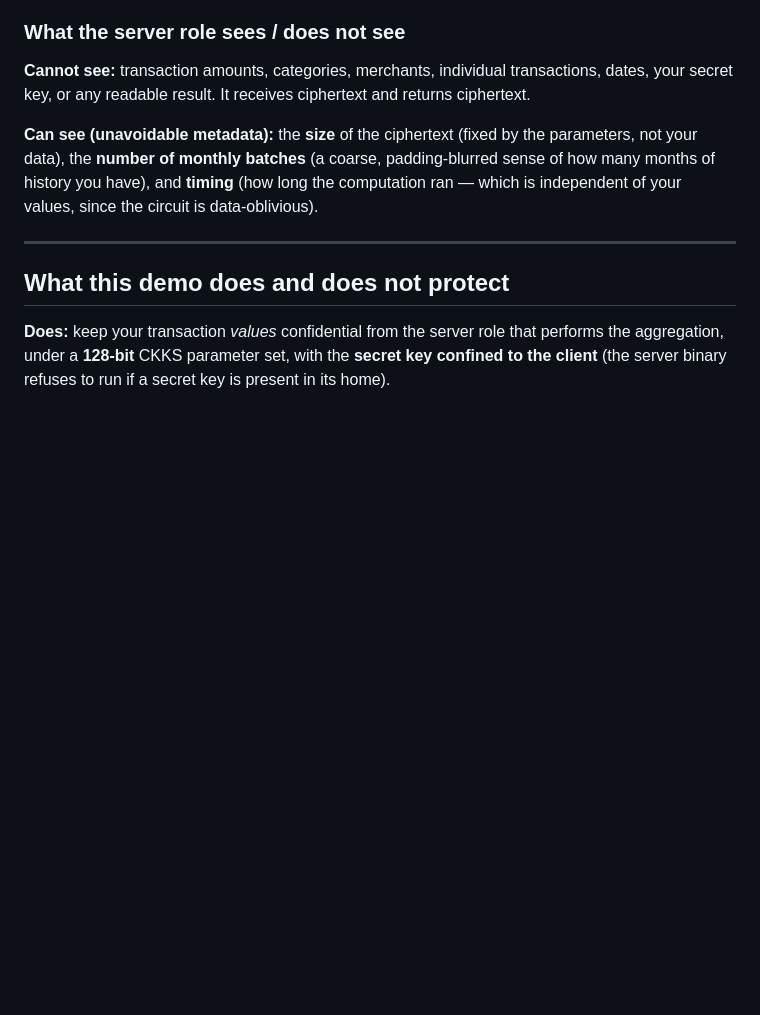
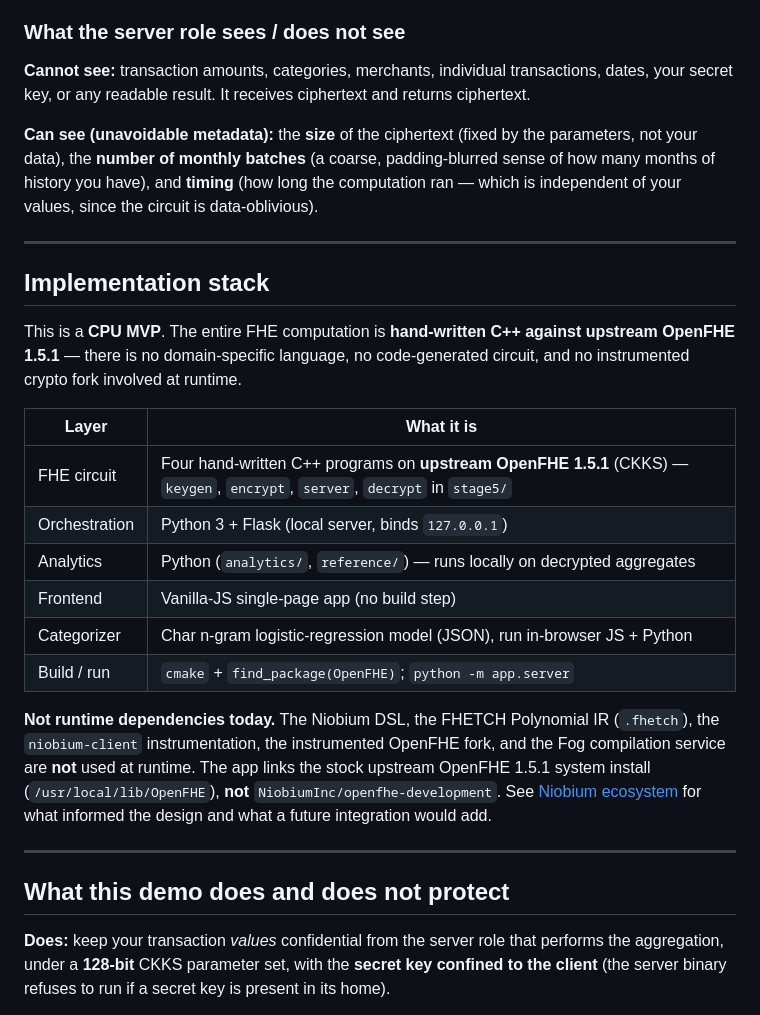
Before and after one commit to leila-db/cipherspend-demo, a Markdown page: README.md, the part around one of its changes. Drawn GitHub-style; blank space fills up the shorter version.

```diff
--- a/README.md
+++ b/README.md
@@ -42,6 +45,30 @@ your secret key, or any readable result. It receives ciphertext and returns ciph
 not your data), the **number of monthly batches** (a coarse, padding-blurred sense of how
 many months of history you have), and **timing** (how long the computation ran — which is
 independent of your values, since the circuit is data-oblivious).
+
+---
+
+## Implementation stack
+
+This is a **CPU MVP**. The entire FHE computation is **hand-written C++ against upstream
+OpenFHE 1.5.1** — there is no domain-specific language, no code-generated circuit, and no
+instrumented crypto fork involved at runtime.
+
+| Layer | What it is |
+|---|---|
+| FHE circuit | Four hand-written C++ programs on **upstream OpenFHE 1.5.1** (CKKS) — `keygen`, `encrypt`, `server`, `decrypt` in `stage5/` |
+| Orchestration | Python 3 + Flask (local server, binds `127.0.0.1`) |
+| Analytics | Python (`analytics/`, `reference/`) — runs locally on decrypted aggregates |
+| Frontend | Vanilla-JS single-page app (no build step) |
+| Categorizer | Char n-gram logistic-regression model (JSON), run in-browser JS + Python |
+| Build / run | `cmake` + `find_package(OpenFHE)`; `python -m app.server` |
+
+**Not runtime dependencies today.** The Niobium DSL, the FHETCH Polynomial IR (`.fhetch`),
+the `niobium-client` instrumentation, the instrumented OpenFHE fork, and the Fog compilation
+service are **not** used at runtime. The app links the stock upstream OpenFHE 1.5.1 system
+install (`/usr/local/lib/OpenFHE`), **not** `NiobiumInc/openfhe-development`. See
+[Niobium ecosystem](#niobium-ecosystem) for what informed the design and what a future
+integration would add.
 
 ---
 
```
Also changed, not shown: other parts of README.md (+42 -1 lines).
